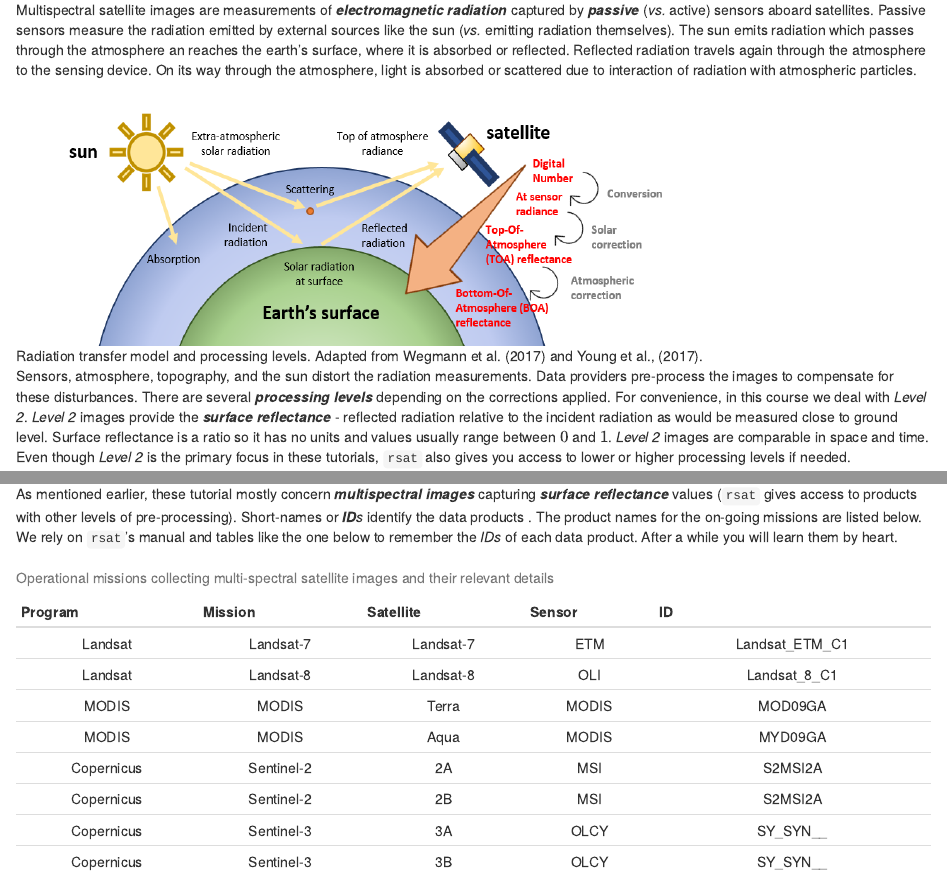
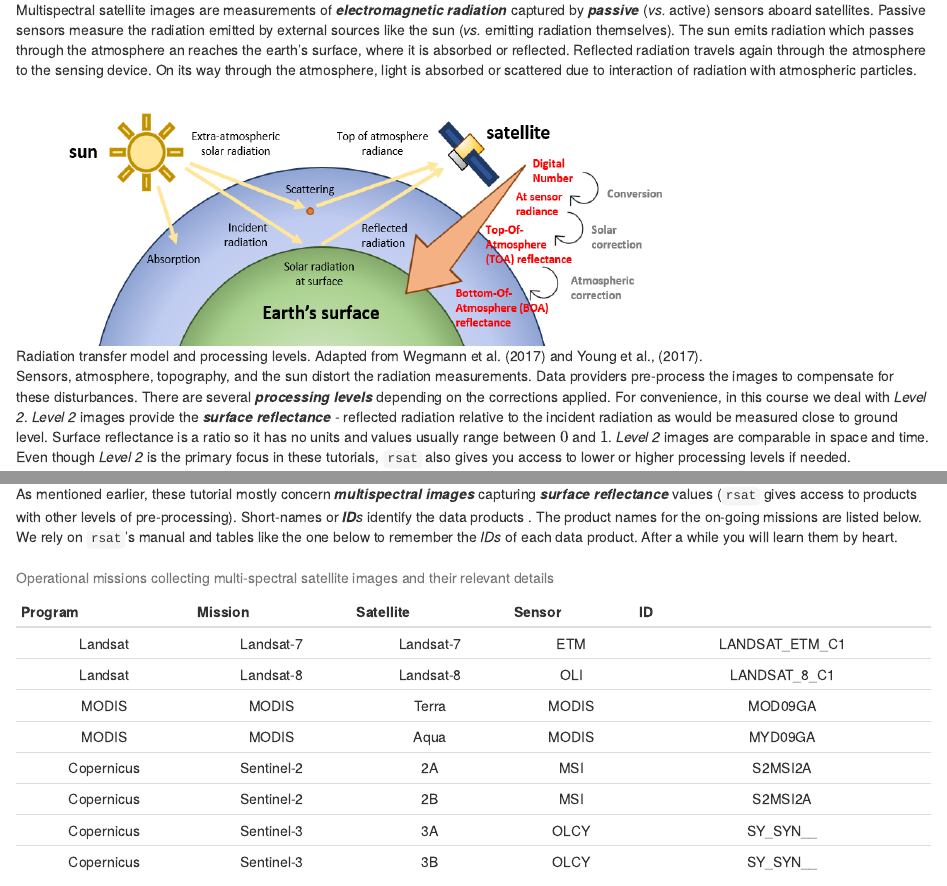
Before and after one commit to spatialstatisticsupna/curso_rsat_upna, an R Markdown document (01-introduction.Rmd): the page in a window 1100 px wide, from 1210 px down, and a second part further down, joined at a grey line. Rendered offline with R 4.5, knitr and Pandoc, with nearby package versions; drawn as R Markdown's standard HTML page in place of the format the file asks for; some code elsewhere in the file could not run offline.

Commit message:
update course

```diff
--- a/01-introduction.Rmd
+++ b/01-introduction.Rmd
@@ -128,8 +128,8 @@ As mentioned earlier, these tutorial mostly concern ***multispectral images*** c
 library(pander)
 data <- "
   Program    | Mission    | Satellite | Sensor | ID
-  Landsat    | Landsat-7  | Landsat-7 | ETM    | Landsat_ETM_C1
-  Landsat    | Landsat-8  | Landsat-8 | OLI    | Landsat_8_C1
+  Landsat    | Landsat-7  | Landsat-7 | ETM    | LANDSAT_ETM_C1
+  Landsat    | Landsat-8  | Landsat-8 | OLI    | LANDSAT_8_C1
   MODIS      | MODIS      | Terra     | MODIS  | MOD09GA
   MODIS      | MODIS      | Aqua      | MODIS  | MYD09GA
   Copernicus | Sentinel-2 | 2A        | MSI    | S2MSI2A
```
